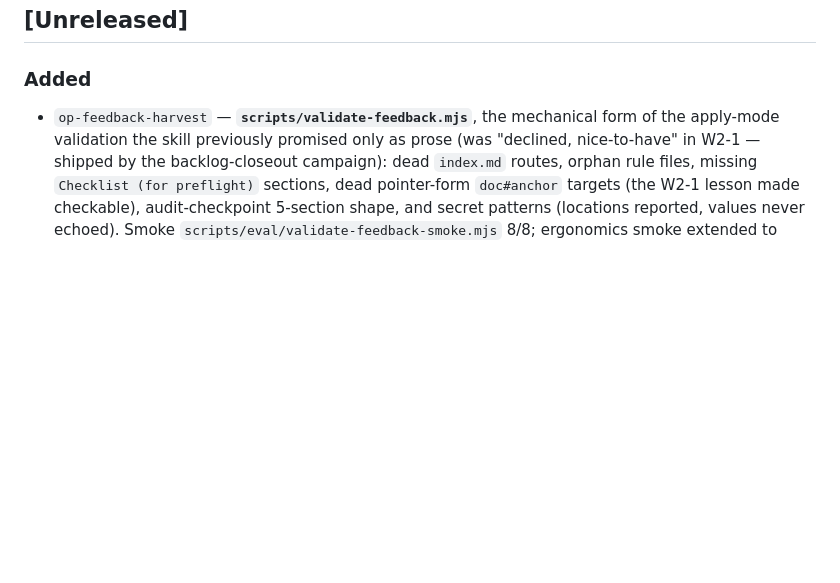
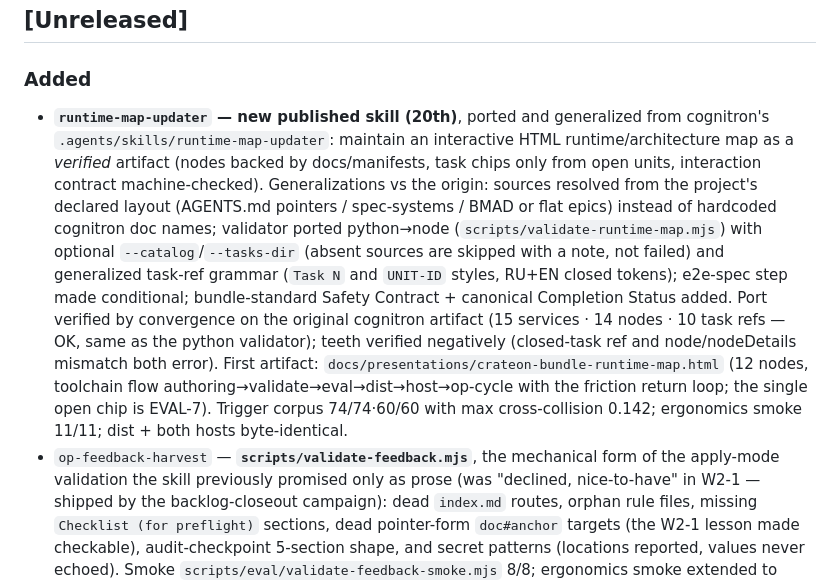
Before and after one commit to rnrn/op, a Markdown page: CHANGELOG.md, the part around the change. Rendered like a GitHub page; blank space fills up the shorter version.

```diff
--- a/CHANGELOG.md
+++ b/CHANGELOG.md
@@ -7,6 +7,7 @@ without diffing. The format is based on [Keep a Changelog](https://keepachangelo
 ## [Unreleased]
 
 ### Added
+- **`runtime-map-updater` — new published skill (20th)**, ported and generalized from cognitron's `.agents/skills/runtime-map-updater`: maintain an interactive HTML runtime/architecture map as a *verified* artifact (nodes backed by docs/manifests, task chips only from open units, interaction contract machine-checked). Generalizations vs the origin: sources resolved from the project's declared layout (AGENTS.md pointers / spec-systems / BMAD or flat epics) instead of hardcoded cognitron doc names; validator ported python→node (`scripts/validate-runtime-map.mjs`) with optional `--catalog`/`--tasks-dir` (absent sources are skipped with a note, not failed) and generalized task-ref grammar (`Task N` and `UNIT-ID` styles, RU+EN closed tokens); e2e-spec step made conditional; bundle-standard Safety Contract + canonical Completion Status added. Port verified by convergence on the original cognitron artifact (15 services · 14 nodes · 10 task refs — OK, same as the python validator); teeth verified negatively (closed-task ref and node/nodeDetails mismatch both error). First artifact: `docs/presentations/crateon-bundle-runtime-map.html` (12 nodes, toolchain flow authoring→validate→eval→dist→host→op-cycle with the friction return loop; the single open chip is EVAL-7). Trigger corpus 74/74·60/60 with max cross-collision 0.142; ergonomics smoke 11/11; dist + both hosts byte-identical.
 - `op-feedback-harvest` — **`scripts/validate-feedback.mjs`**, the mechanical form of the apply-mode validation the skill previously promised only as prose (was "declined, nice-to-have" in W2-1 — shipped by the backlog-closeout campaign): dead `index.md` routes, orphan rule files, missing `Checklist (for preflight)` sections, dead pointer-form `doc#anchor` targets (the W2-1 lesson made checkable), audit-checkpoint 5-section shape, and secret patterns (locations reported, values never echoed). Smoke `scripts/eval/validate-feedback-smoke.mjs` 8/8; ergonomics smoke extended to 10/10; SKILL.md step 9 cites the command. Synced to dist + host (claude/codex), byte-identical.
 - `docs/tasks/skill-authoring-optimization.md` — **epic fully closed (11/11)**: SKILL-3 flipped to verified (kept half measured — 19/19 published skills carry ≥3 positive trigger scenarios in the eval corpus; third-person conversion stays deferred as a measured no-op per EVAL-4) and SKILL-5 flipped to verified (executed as EVAL-5's `run-behavioral-evals.mjs` — supersedes the acceptance line's `skill-forward-test.mjs` filename — 8 skills with the leaked-answer control, grader self-test 8/8).
 
```
Also changed, not shown: skills/runtime-map-updater/SKILL.md (+1 -1 lines), 1 other file.
